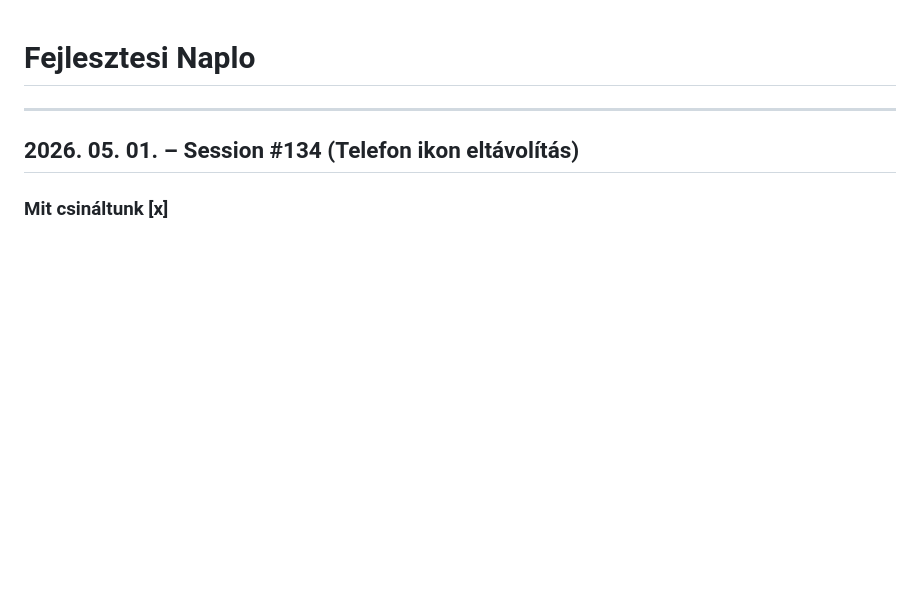
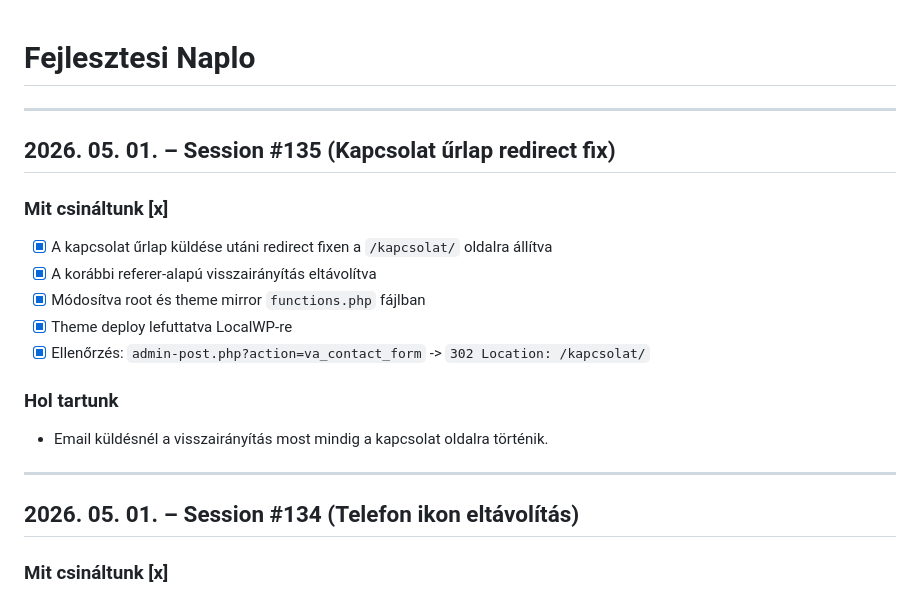
Before and after one commit to koltainorbert/Vadaszat, a Markdown page: NAPLO.md, the part around the change. Drawn GitHub-style; blank space fills up the shorter version.

Commit message:
Auto_2026.05.01_14.11

```diff
--- a/NAPLO.md
+++ b/NAPLO.md
@@ -1,6 +1,20 @@
 # Fejlesztesi Naplo
 
 ---
+## 2026. 05. 01. – Session #135 (Kapcsolat űrlap redirect fix)
+
+### Mit csináltunk [x]
+- [x] A kapcsolat űrlap küldése utáni redirect fixen a `/kapcsolat/` oldalra állítva
+- [x] A korábbi referer-alapú visszairányítás eltávolítva
+- [x] Módosítva root és theme mirror `functions.php` fájlban
+- [x] Theme deploy lefuttatva LocalWP-re
+- [x] Ellenőrzés: `admin-post.php?action=va_contact_form` -> `302 Location: /kapcsolat/`
+
+### Hol tartunk
+- Email küldésnél a visszairányítás most mindig a kapcsolat oldalra történik.
+
+---
+
 ## 2026. 05. 01. – Session #134 (Telefon ikon eltávolítás)
 
 ### Mit csináltunk [x]
```
